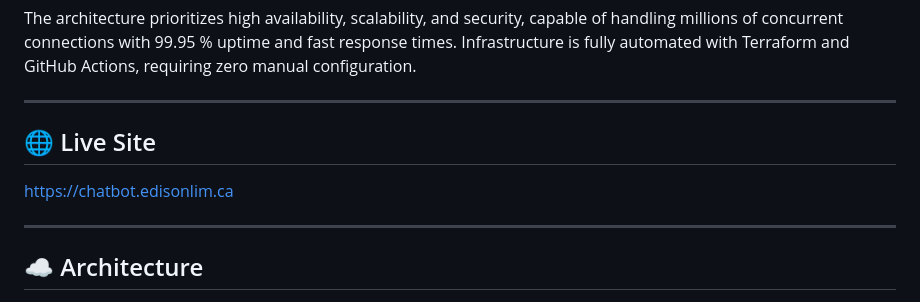
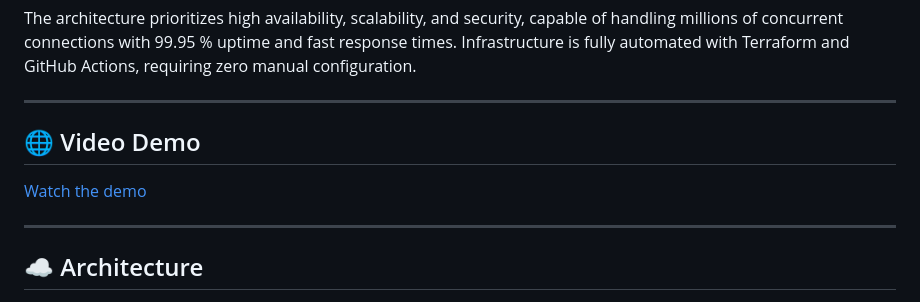
Before and after one commit to EdisonLim17/ai-tech-support-chatbot, a Markdown page: README.md, the part around the change. GitHub-like rendering.

Commit message:
Rename 'Live Site' to 'Video Demo' in README
Updated the README to change 'Live Site' section to 'Video Demo' and added a link to the demo video.

```diff
--- a/README.md
+++ b/README.md
@@ -6,9 +6,9 @@ The architecture prioritizes high availability, scalability, and security, capab
 
 ---
 
-## 🌐 Live Site
+## 🌐 Video Demo
 
-[https://chatbot.edisonlim.ca](https://chatbot.edisonlim.ca)
+[Watch the demo](https://www.youtube.com/watch?v=5g3UpTpsSuo)
 
 ---
 
```
